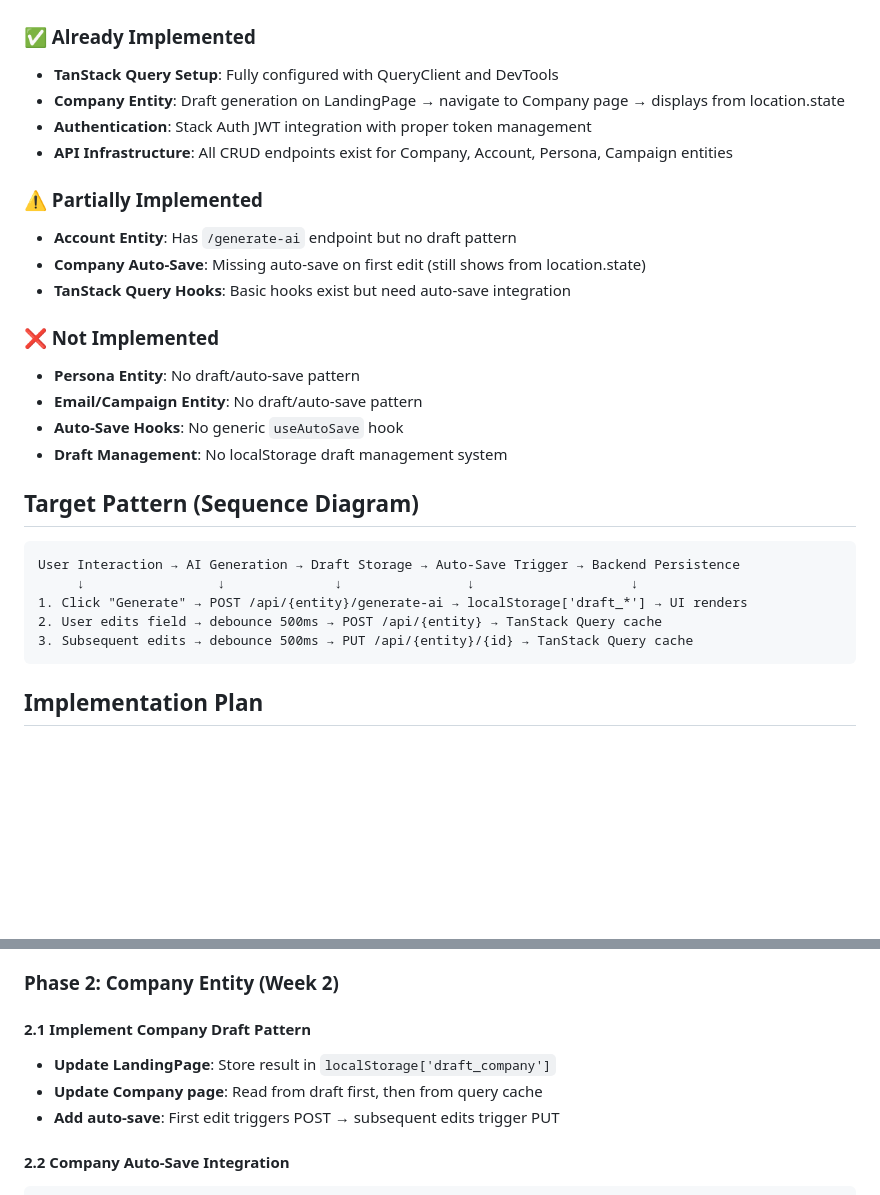
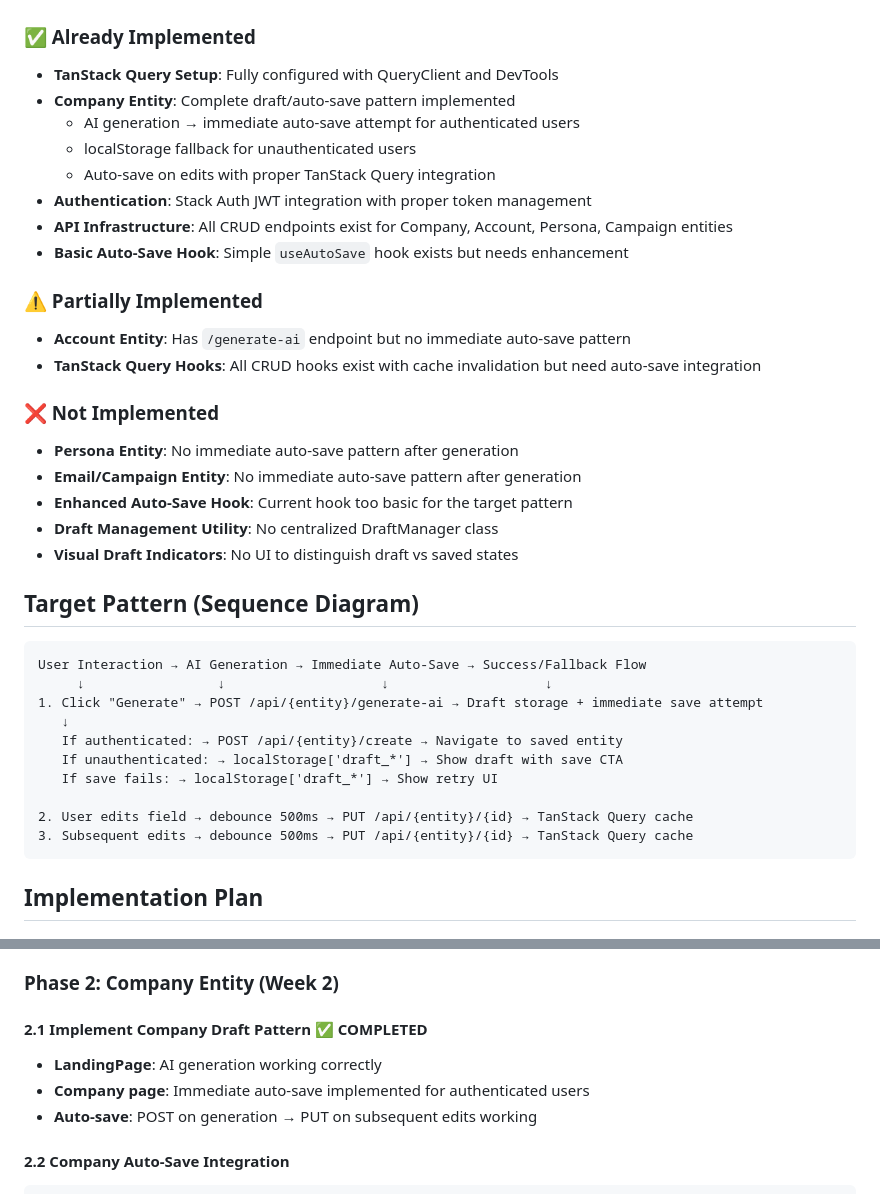
Before and after one commit to phillipou/blossomer_gtm_app, a Markdown page: notes/handoffs/FRONTEND_STATE_MIGRATION_HANDOFF.md, 2 parts joined by grey strips. GitHub-like rendering; blank space fills up the shorter version.

Commit message:
company draf-save implemented. doing the rest now

````diff
--- a/notes/handoffs/FRONTEND_STATE_MIGRATION_HANDOFF.md
+++ b/notes/handoffs/FRONTEND_STATE_MIGRATION_HANDOFF.md
@@ -12,28 +12,37 @@ This document outlines the implementation plan for the draft/auto-save pattern a
 
 ### ✅ Already Implemented
 - **TanStack Query Setup**: Fully configured with QueryClient and DevTools
-- **Company Entity**: Draft generation on LandingPage → navigate to Company page → displays from location.state
+- **Company Entity**: Complete draft/auto-save pattern implemented
+  - AI generation → immediate auto-save attempt for authenticated users
+  - localStorage fallback for unauthenticated users
+  - Auto-save on edits with proper TanStack Query integration
 - **Authentication**: Stack Auth JWT integration with proper token management
 - **API Infrastructure**: All CRUD endpoints exist for Company, Account, Persona, Campaign entities
+- **Basic Auto-Save Hook**: Simple `useAutoSave` hook exists but needs enhancement
 
 ### ⚠️ Partially Implemented
-- **Account Entity**: Has `/generate-ai` endpoint but no draft pattern
-- **Company Auto-Save**: Missing auto-save on first edit (still shows from location.state)
-- **TanStack Query Hooks**: Basic hooks exist but need auto-save integration
+- **Account Entity**: Has `/generate-ai` endpoint but no immediate auto-save pattern
+- **TanStack Query Hooks**: All CRUD hooks exist with cache invalidation but need auto-save integration
 
 ### ❌ Not Implemented
-- **Persona Entity**: No draft/auto-save pattern
-- **Email/Campaign Entity**: No draft/auto-save pattern
-- **Auto-Save Hooks**: No generic `useAutoSave` hook
-- **Draft Management**: No localStorage draft management system
+- **Persona Entity**: No immediate auto-save pattern after generation
+- **Email/Campaign Entity**: No immediate auto-save pattern after generation
+- **Enhanced Auto-Save Hook**: Current hook too basic for the target pattern
+- **Draft Management Utility**: No centralized DraftManager class
+- **Visual Draft Indicators**: No UI to distinguish draft vs saved states
 
 ## Target Pattern (Sequence Diagram)
 
 ```
-User Interaction → AI Generation → Draft Storage → Auto-Save Trigger → Backend Persistence
-     ↓                 ↓              ↓                ↓                    ↓
-1. Click "Generate" → POST /api/{entity}/generate-ai → localStorage['draft_*'] → UI renders
-2. User edits field → debounce 500ms → POST /api/{entity} → TanStack Query cache
+User Interaction → AI Generation → Immediate Auto-Save → Success/Fallback Flow
+     ↓                 ↓                    ↓                    ↓
+1. Click "Generate" → POST /api/{entity}/generate-ai → Draft storage + immediate save attempt
+   ↓
+   If authenticated: → POST /api/{entity}/create → Navigate to saved entity
+   If unauthenticated: → localStorage['draft_*'] → Show draft with save CTA
+   If save fails: → localStorage['draft_*'] → Show retry UI
+
+2. User edits field → debounce 500ms → PUT /api/{entity}/{id} → TanStack Query cache
 3. Subsequent edits → debounce 500ms → PUT /api/{entity}/{id} → TanStack Query cache
 ```
 
@@ -77,10 +86,10 @@ export class DraftManager {
 
 ### Phase 2: Company Entity (Week 2)
 
-#### 2.1 Implement Company Draft Pattern
-- **Update LandingPage**: Store result in `localStorage['draft_company']`
-- **Update Company page**: Read from draft first, then from query cache
-- **Add auto-save**: First edit triggers POST → subsequent edits trigger PUT
+#### 2.1 Implement Company Draft Pattern ✅ COMPLETED
+- **LandingPage**: AI generation working correctly
+- **Company page**: Immediate auto-save implemented for authenticated users
+- **Auto-save**: POST on generation → PUT on subsequent edits working
 
 #### 2.2 Company Auto-Save Integration
 ```typescript
````
Also changed, not shown: notes/handoffs/DEBUGGING_AUTH_FLOW.md (deleted, +0 -149 lines).
